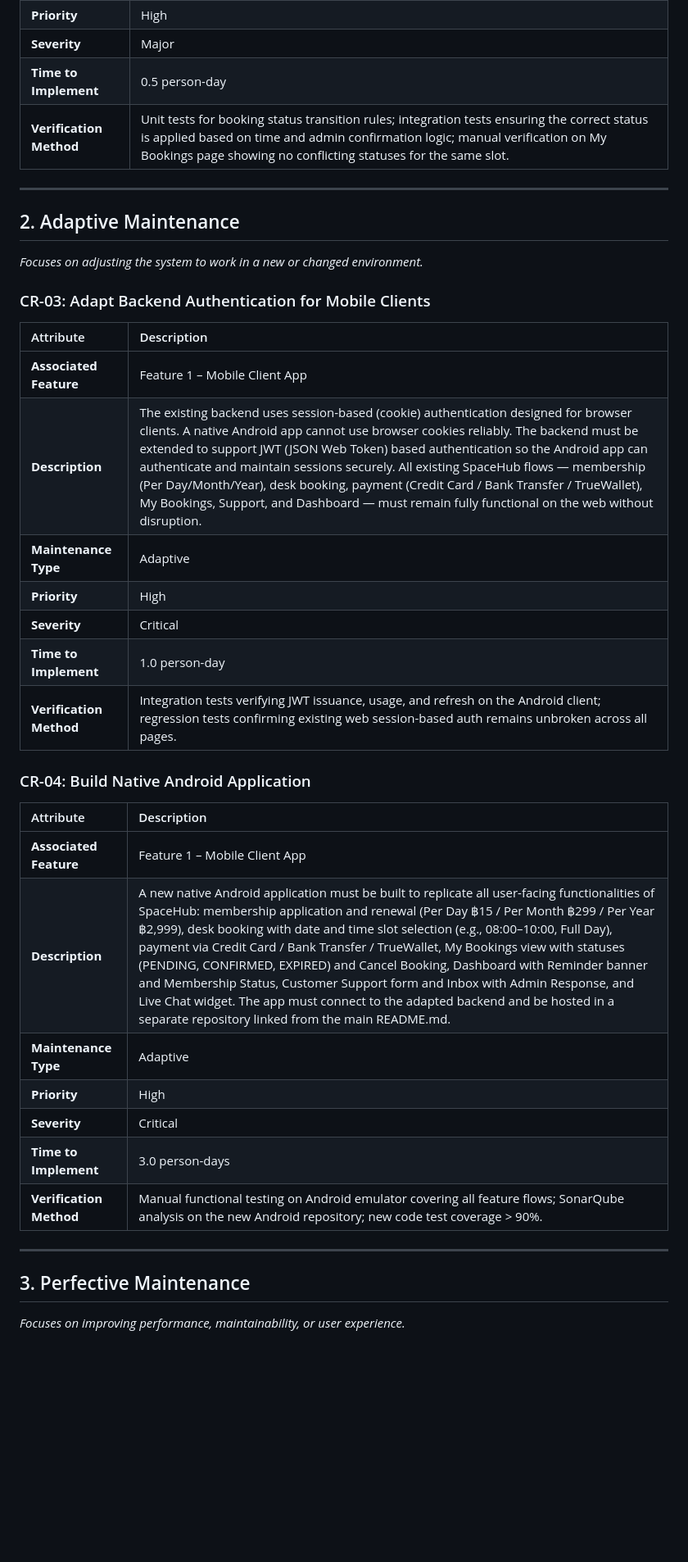
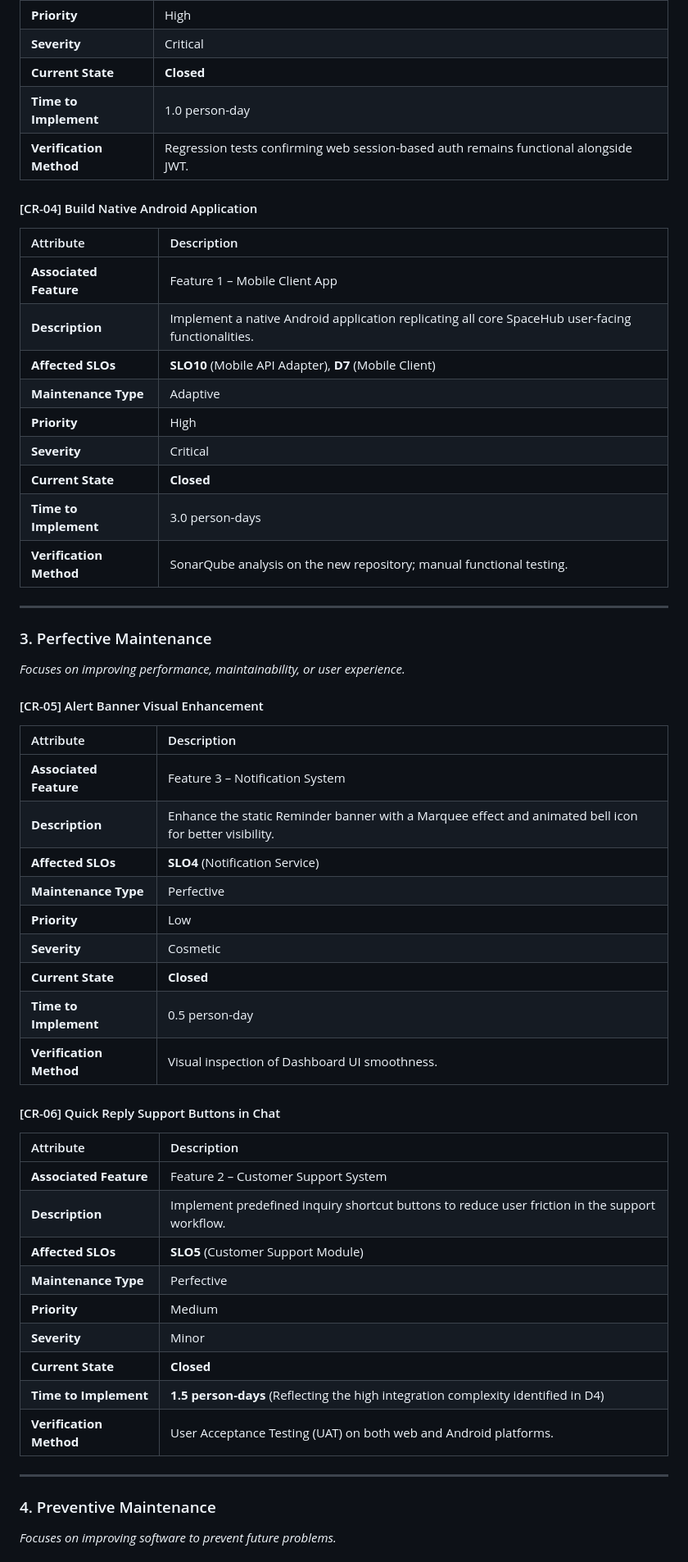
Before and after one commit to Chayocha23/2025-ITCS383-Emerald, a Markdown page: D3_CHANGE_REQUESTS.md, the part around one of its changes. Shown at 82% size. Rendered like a GitHub page; blank space fills up the shorter version.

```diff
--- a/D3_CHANGE_REQUESTS.md
+++ b/D3_CHANGE_REQUESTS.md
@@ -37,37 +75,55 @@ This document analyzes the features implemented during Phase 2 Part 2 and breaks
 | **Priority** | High |
-| **Severity** | Major |
-| **Time to Implement** | 0.5 person-day |
-| **Verification Method** | Unit tests for booking status transition rules; integration tests ensuring the correct status is applied based on time and admin confirmation logic; manual verification on My Bookings page showing no conflicting statuses for the same slot. |
+| **Severity** | Critical |
+| **Current State** | **Closed** |
+| **Time to Implement** | 1.0 person-day |
+| **Verification Method** | Regression tests confirming web session-based auth remains functional alongside JWT. |
+
+#### [CR-04] Build Native Android Application
+| Attribute | Description |
+| :--- | :--- |
+| **Associated Feature** | Feature 1 – Mobile Client App |
+| **Description** | Implement a native Android application replicating all core SpaceHub user-facing functionalities. |
+| **Affected SLOs** | **SLO10** (Mobile API Adapter), **D7** (Mobile Client) |
+| **Maintenance Type** | Adaptive |
+| **Priority** | High |
+| **Severity** | Critical |
+| **Current State** | **Closed** |
+| **Time to Implement** | 3.0 person-days |
+| **Verification Method** | SonarQube analysis on the new repository; manual functional testing. |
 
 ---
 
-## 2. Adaptive Maintenance
-*Focuses on adjusting the system to work in a new or changed environment.*
+### 3. Perfective Maintenance
+*Focuses on improving performance, maintainability, or user experience.*
 
-### CR-03: Adapt Backend Authentication for Mobile Clients
+#### [CR-05] Alert Banner Visual Enhancement
 | Attribute | Description |
 | :--- | :--- |
-| **Associated Feature** | Feature 1 – Mobile Client App |
-| **Description** | The existing backend uses session-based (cookie) authentication designed for browser clients. A native Android app cannot use browser cookies reliably. The backend must be extended to support JWT (JSON Web Token) based authentication so the Android app can authenticate and maintain sessions securely. All existing SpaceHub flows — membership (Per Day/Month/Year), desk booking, payment (Credit Card / Bank Transfer / TrueWallet), My Bookings, Support, and Dashboard — must remain fully functional on the web without disruption. |
-| **Maintenance Type** | Adaptive |
-| **Priority** | High |
-| **Severity** | Critical |
-| **Time to Implement** | 1.0 person-day |
-| **Verification Method** | Integration tests verifying JWT issuance, usage, and refresh on the Android client; regression tests confirming existing web session-based auth remains unbroken across all pages. |
+| **Associated Feature** | Feature 3 – Notification System |
+| **Description** | Enhance the static Reminder banner with a Marquee effect and animated bell icon for better visibility. |
+| **Affected SLOs** | **SLO4** (Notification Service) |
+| **Maintenance Type** | Perfective |
+| **Priority** | Low |
+| **Severity** | Cosmetic |
+| **Current State** | **Closed** |
+| **Time to Implement** | 0.5 person-day |
+| **Verification Method** | Visual inspection of Dashboard UI smoothness. |
 
-### CR-04: Build Native Android Application
+#### [CR-06] Quick Reply Support Buttons in Chat
 | Attribute | Description |
 | :--- | :--- |
-| **Associated Feature** | Feature 1 – Mobile Client App |
-| **Description** | A new native Android application must be built to replicate all user-facing functionalities of SpaceHub: membership application and renewal (Per Day ฿15 / Per Month ฿299 / Per Year ฿2,999), desk booking with date and time slot selection (e.g., 08:00–10:00, Full Day), payment via Credit Card / Bank Transfer / TrueWallet, My Bookings view with statuses (PENDING, CONFIRMED, EXPIRED) and Cancel Booking, Dashboard with Reminder banner and Membership Status, Customer Support form and Inbox with Admin Response, and Live Chat widget. The app must connect to the adapted backend and be hosted in a separate repository linked from the main README.md. |
-| **Maintenance Type** | Adaptive |
-| **Priority** | High |
-| **Severity** | Critical |
-| **Time to Implement** | 3.0 person-days |
-| **Verification Method** | Manual functional testing on Android emulator covering all feature flows; SonarQube analysis on the new Android repository; new code test coverage > 90%. |
+| **Associated Feature** | Feature 2 – Customer Support System |
+| **Description** | Implement predefined inquiry shortcut buttons to reduce user friction in the support workflow. |
+| **Affected SLOs** | **SLO5** (Customer Support Module) |
+| **Maintenance Type** | Perfective |
+| **Priority** | Medium |
+| **Severity** | Minor |
+| **Current State** | **Closed** |
+| **Time to Implement** | **1.5 person-days** (Reflecting the high integration complexity identified in D4) |
+| **Verification Method** | User Acceptance Testing (UAT) on both web and Android platforms. |
 
 ---
 
-## 3. Perfective Maintenance
-*Focuses on improving performance, maintainability, or user experience.*
+### 4. Preventive Maintenance
+*Focuses on improving software to prevent future problems.*
 
```
Also changed, not shown: other parts of D3_CHANGE_REQUESTS.md (+65 -63 lines).
